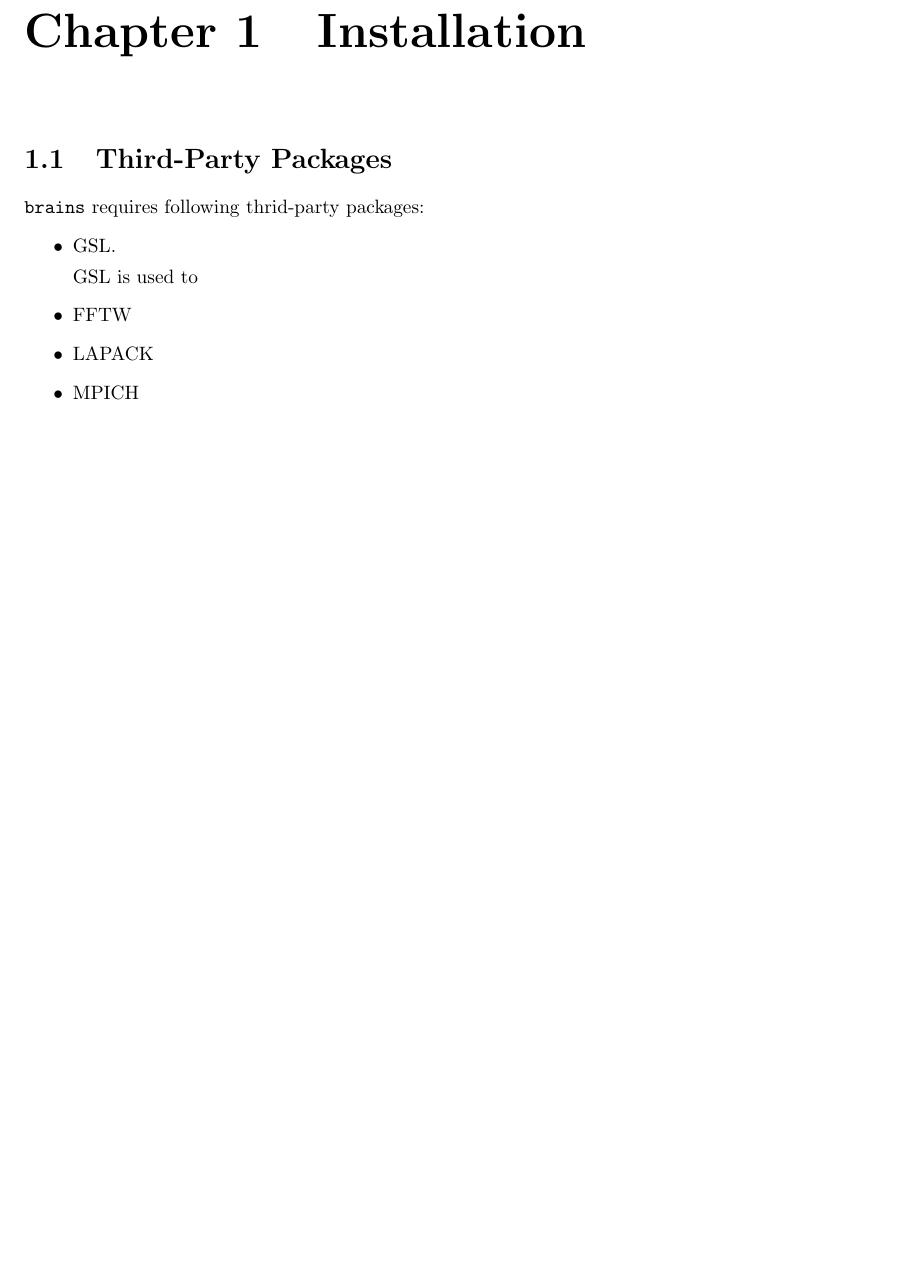
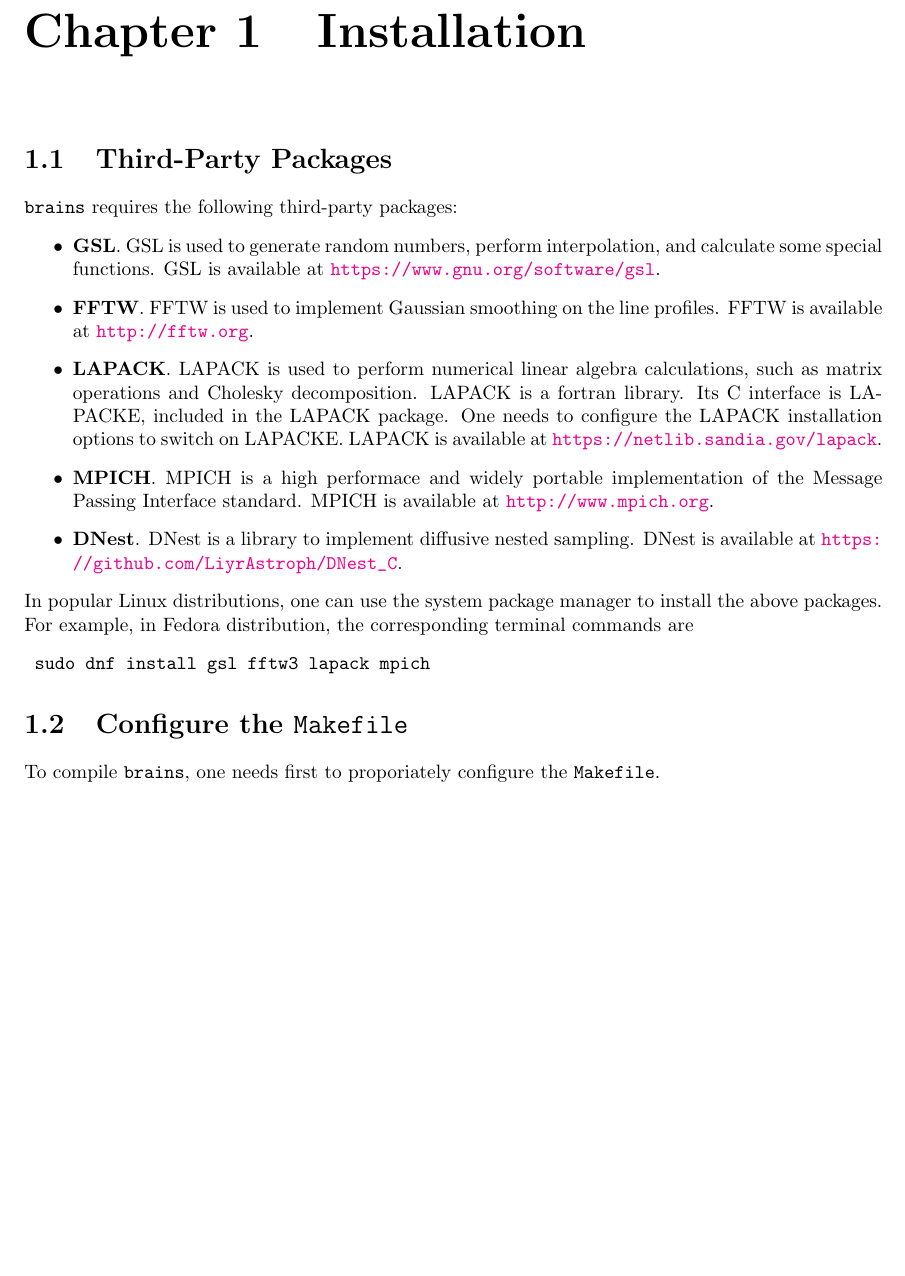
Before and after one commit to LiyrAstroph/BRAINS, a LaTeX book (doc/user_manual.tex): part of page 4 of 7, cut so that both start at the same text, the shorter picture padded with empty space. Compiled offline with pdfLaTeX; a LaTeX package or settings file that is missing is left out.

Commit message:
update user_manual.tex.

```diff
--- a/doc/user_manual.tex
+++ b/doc/user_manual.tex
@@ -67,16 +67,30 @@
 
 \chapter{Installation}
 \section{Third-Party Packages}
-{\brains} requires following thrid-party packages:
+{\brains} requires the following third-party packages:
 \begin{itemize}
- \item GSL.
+ \item {\bf GSL}. GSL is used to generate random numbers, perform interpolation, and calculate some special functions. GSL is available at
+ \url{https://www.gnu.org/software/gsl}.
 
- GSL is used to
- \item FFTW
- \item LAPACK
- \item MPICH
+ \item {\bf FFTW}. FFTW is used to implement Gaussian smoothing on the line profiles. FFTW is available at \url{http://fftw.org}.
+
+ \item {\bf LAPACK}. LAPACK is used to perform numerical linear algebra calculations, such as matrix operations and Cholesky decomposition.
+ LAPACK is a fortran library. Its C interface is LAPACKE, included in the LAPACK package. One needs to configure the LAPACK installation
+ options to switch on LAPACKE. LAPACK is available at \url{https://netlib.sandia.gov/lapack}.
+
+ \item {\bf MPICH}. MPICH is a high performace and widely portable implementation of the Message Passing Interface standard.
+ MPICH is available at \url{http://www.mpich.org}.
+
+ \item {\bf DNest}. DNest is a library to implement diffusive nested sampling. DNest is available at \url{https://github.com/LiyrAstroph/DNest_C}.
 \end{itemize}
+In popular Linux distributions, one can use the system package manager to install the above packages. For example, in Fedora distribution,
+the corresponding terminal commands are
+\begin{verbatim}
+ sudo dnf install gsl fftw3 lapack mpich
+\end{verbatim}
 
+\section{Configure the \texttt{Makefile}}
+To compile {\brains}, one needs first to proporiately configure the \texttt{Makefile}.
 
 \clearpage
 \newpage
```
